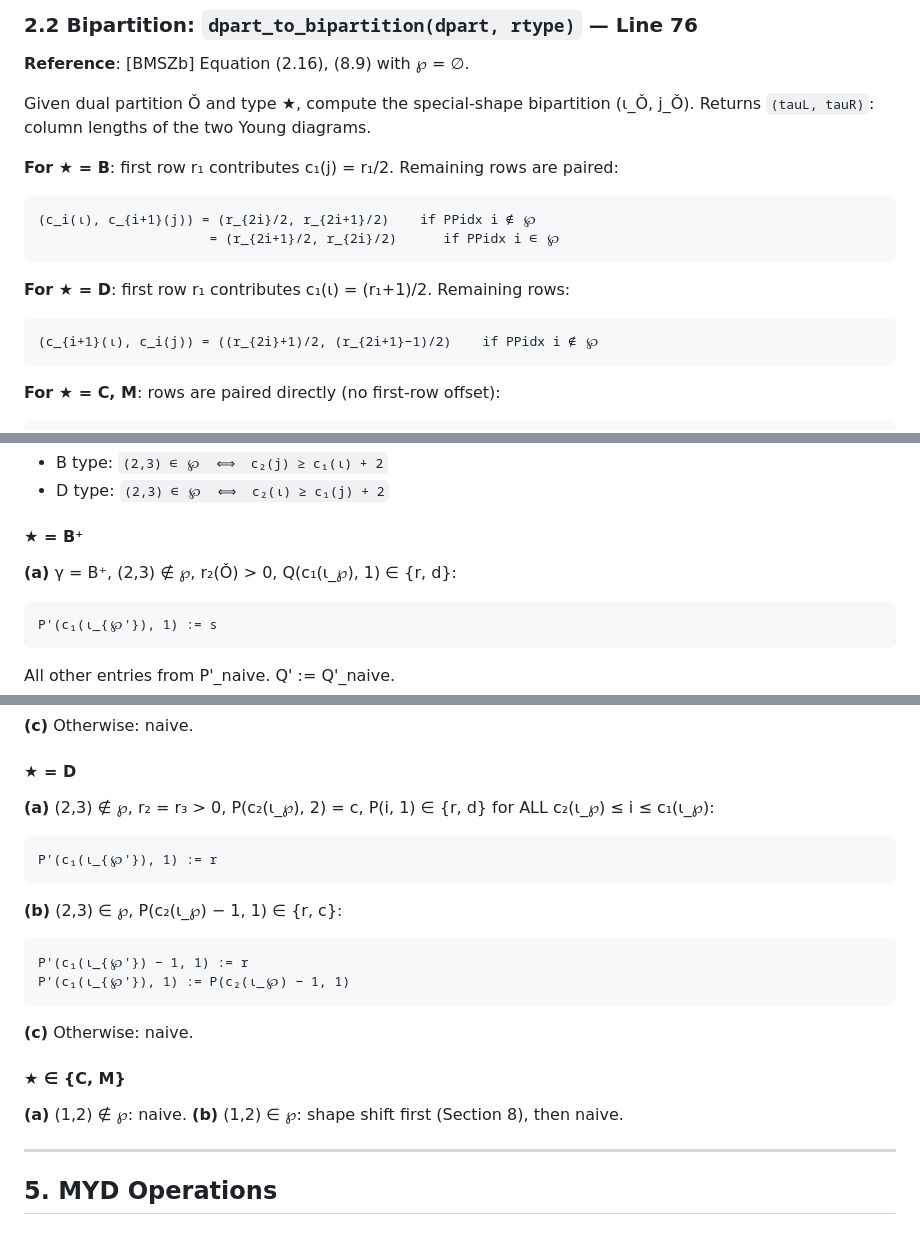
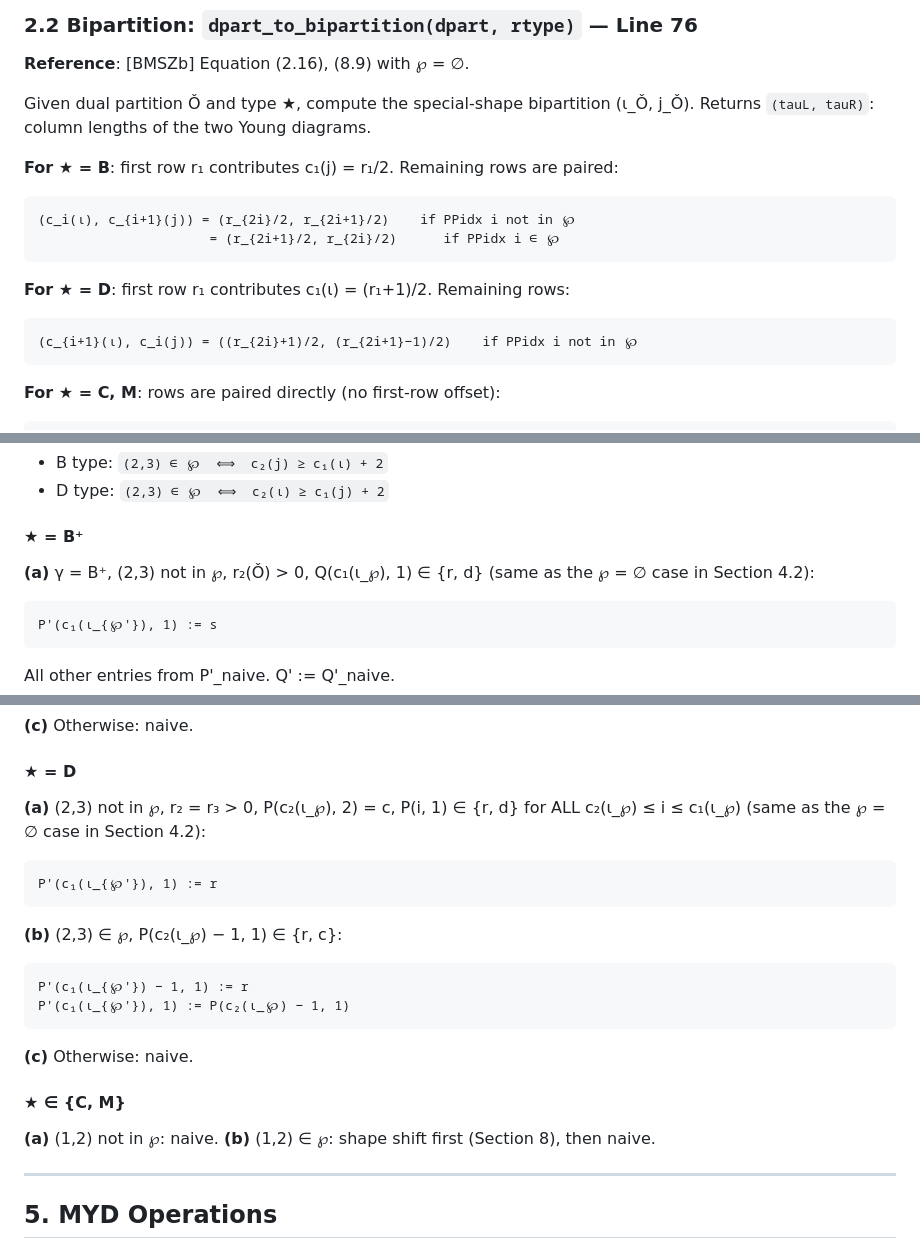
Before and after one commit to jiajunma/unipotentrepn, a Markdown page: docs/algorithm_spec.md, 3 parts joined by grey strips. Rendered like a GitHub page.

Commit message:
Replace ∉ with 'not in', add notes linking case (a) to Section 4.2
Co-Authored-By: Claude Opus 4.6 (1M context) <noreply@anthropic.com>

````diff
--- a/docs/algorithm_spec.md
+++ b/docs/algorithm_spec.md
@@ -158,13 +158,13 @@ Given dual partition Ǒ and type ★, compute the special-shape bipartition
 
 **For ★ = B**: first row r₁ contributes c₁(j) = r₁/2. Remaining rows are paired:
 ```
-(c_i(ι), c_{i+1}(j)) = (r_{2i}/2, r_{2i+1}/2)    if PPidx i ∉ ℘
+(c_i(ι), c_{i+1}(j)) = (r_{2i}/2, r_{2i+1}/2)    if PPidx i not in ℘
                       = (r_{2i+1}/2, r_{2i}/2)      if PPidx i ∈ ℘
 ```
 
 **For ★ = D**: first row r₁ contributes c₁(ι) = (r₁+1)/2. Remaining rows:
 ```
-(c_{i+1}(ι), c_i(j)) = ((r_{2i}+1)/2, (r_{2i+1}−1)/2)    if PPidx i ∉ ℘
+(c_{i+1}(ι), c_i(j)) = ((r_{2i}+1)/2, (r_{2i+1}−1)/2)    if PPidx i not in ℘
 ```
 
 **For ★ = C, M**: rows are paired directly (no first-row offset):
@@ -308,7 +308,8 @@ When `wp` is None, the DRC shape is used to infer (2,3) ∈ ℘:
 
 #### ★ = B⁺
 
-**(a)** γ = B⁺, (2,3) ∉ ℘, r₂(Ǒ) > 0, Q(c₁(ι_℘), 1) ∈ {r, d}:
+**(a)** γ = B⁺, (2,3) not in ℘, r₂(Ǒ) > 0, Q(c₁(ι_℘), 1) ∈ {r, d}
+(same as the ℘ = ∅ case in Section 4.2):
 ```
 P'(c₁(ι_{℘'}), 1) := s
 ```
@@ -324,8 +325,9 @@ P' := P'_naive. Other Q' entries from Q'_naive.
 
 #### ★ = D
 
-**(a)** (2,3) ∉ ℘, r₂ = r₃ > 0, P(c₂(ι_℘), 2) = c,
-P(i, 1) ∈ {r, d} for ALL c₂(ι_℘) ≤ i ≤ c₁(ι_℘):
+**(a)** (2,3) not in ℘, r₂ = r₃ > 0, P(c₂(ι_℘), 2) = c,
+P(i, 1) ∈ {r, d} for ALL c₂(ι_℘) ≤ i ≤ c₁(ι_℘)
+(same as the ℘ = ∅ case in Section 4.2):
 ```
 P'(c₁(ι_{℘'}), 1) := r
 ```
@@ -340,7 +342,7 @@ P'(c₁(ι_{℘'}), 1) := P(c₂(ι_℘) − 1, 1)
 
 #### ★ ∈ {C, M}
 
-**(a)** (1,2) ∉ ℘: naive.
+**(a)** (1,2) not in ℘: naive.
 **(b)** (1,2) ∈ ℘: shape shift first (Section 8), then naive.
 
 ---
````
